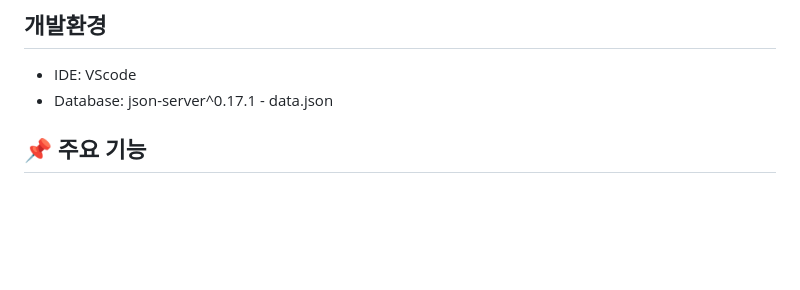
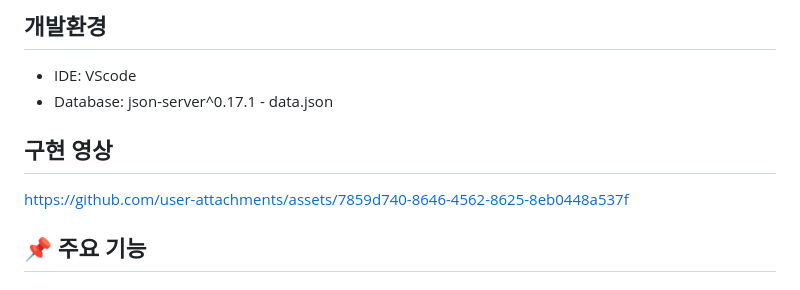
Before and after one commit to likelion-js-project4/taing, a Markdown page: README.md, the part around the change. Rendered like a GitHub page; blank space fills up the shorter version.

```diff
--- a/README.md
+++ b/README.md
@@ -28,6 +28,20 @@ HTML, CSS, VanillaJS를 이용한 TVING 사이트 클론코딩
 
 - IDE: VScode
 - Database: json-server^0.17.1 - data.json
+
+
+## 구현 영상
+
+
+
+
+
+
+
+https://github.com/user-attachments/assets/7859d740-8646-4562-8625-8eb0448a537f
+
+
+
 
 ## 📌 주요 기능
 
```
